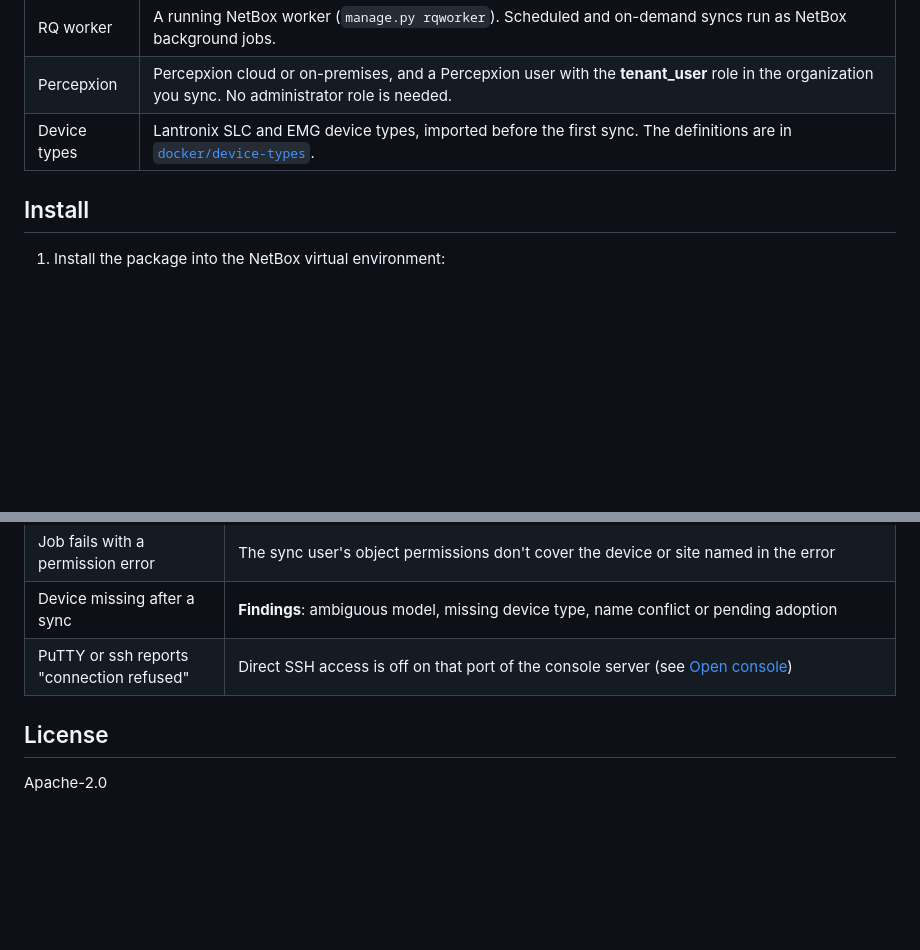
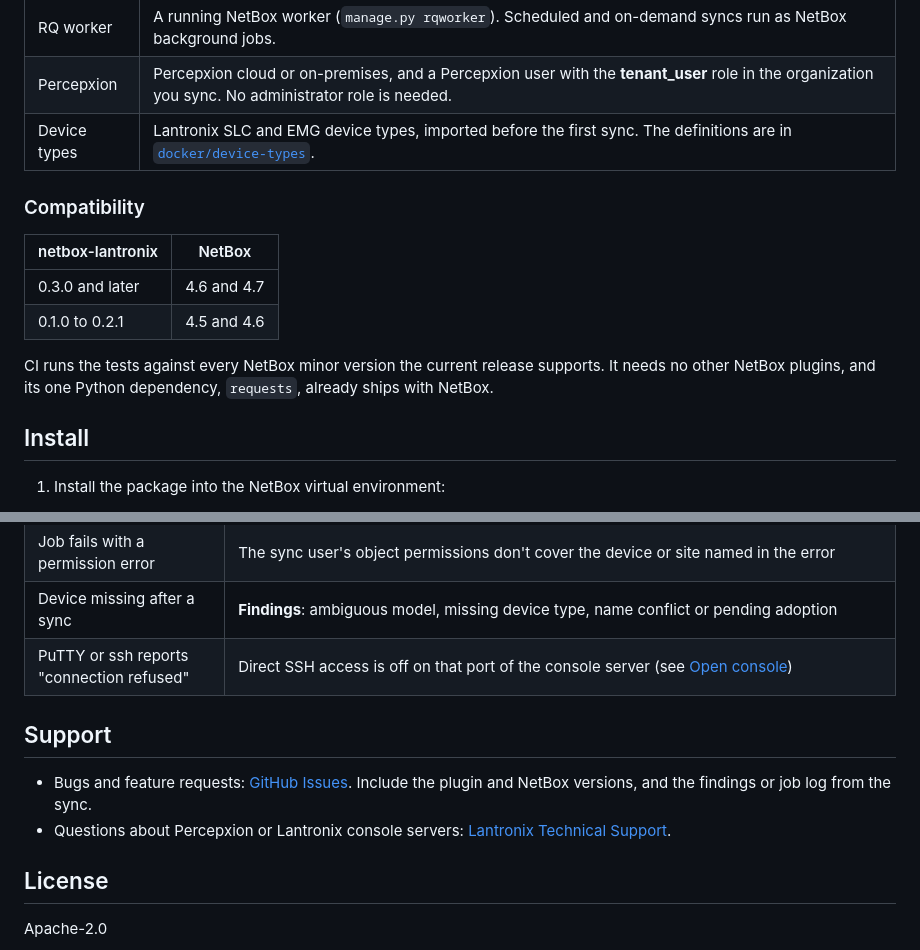
Before and after one commit to Lantronix/netbox-lantronix, a Markdown page: README.md, 2 parts joined by grey strips. GitHub-like rendering; blank space fills up the shorter version.

```diff
--- a/README.md
+++ b/README.md
@@ -21,6 +27,15 @@ The plugin never writes to Percepxion or to a console server. It reads from Perc
 | RQ worker | A running NetBox worker (`manage.py rqworker`). Scheduled and on-demand syncs run as NetBox background jobs. |
 | Percepxion | Percepxion cloud or on-premises, and a Percepxion user with the **tenant_user** role in the organization you sync. No administrator role is needed. |
 | Device types | Lantronix SLC and EMG device types, imported before the first sync. The definitions are in [`docker/device-types`](docker/device-types). |
+
+### Compatibility
+
+| netbox-lantronix | NetBox |
+|---|---|
+| 0.3.0 and later | 4.6 and 4.7 |
+| 0.1.0 to 0.2.1 | 4.5 and 4.6 |
+
+CI runs the tests against every NetBox minor version the current release supports. It needs no other NetBox plugins, and its one Python dependency, `requests`, already ships with NetBox.
 
 ## Install
 
@@ -189,6 +204,11 @@ On the console server, direct SSH access is off by default on every port. Turn i
 | Device missing after a sync | **Findings**: ambiguous model, missing device type, name conflict or pending adoption |
 | PuTTY or ssh reports "connection refused" | Direct SSH access is off on that port of the console server (see [Open console](#open-console)) |
 
+## Support
+
+- Bugs and feature requests: [GitHub Issues](https://github.com/Lantronix/netbox-lantronix/issues). Include the plugin and NetBox versions, and the findings or job log from the sync.
+- Questions about Percepxion or Lantronix console servers: [Lantronix Technical Support](https://www.lantronix.com/technical-support/).
+
 ## License
 
 Apache-2.0
```
Also changed, not shown: other parts of README.md (+6 -0 lines), docs/images/console-server-ports.png (added), docs/images/port-attached-device.png (added), docs/images/sync-findings.png (added).
